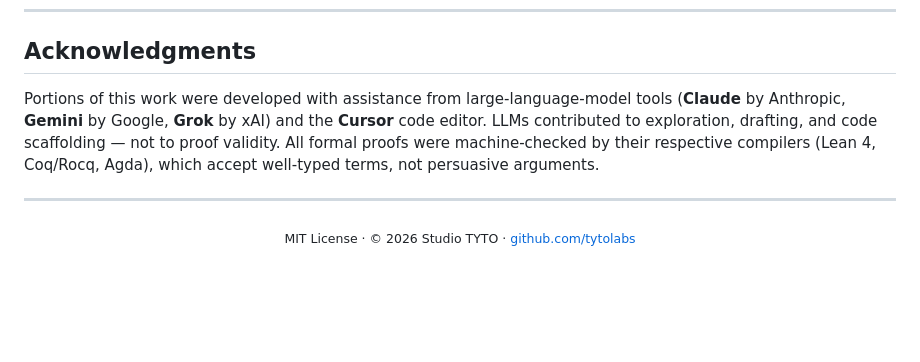
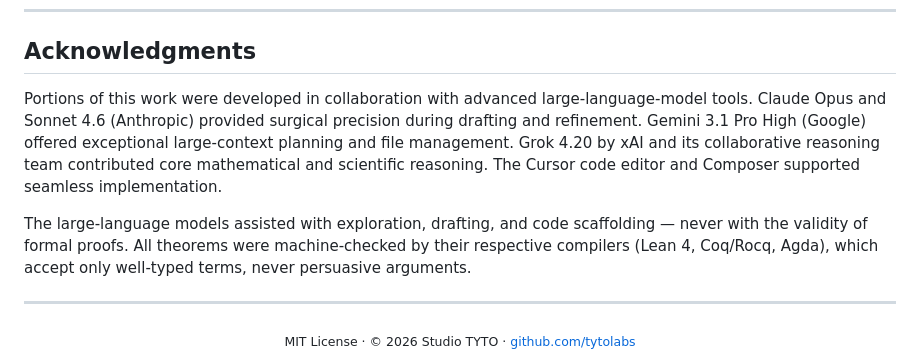
Before and after one commit to tytolabs/umst-formal-double-slit, a Markdown page: README.md, the part around the change. Rendered like a GitHub page; blank space fills up the shorter version.

Commit message:
docs: update acknowledgments with detailed LLM and tool credits
Added explicit credits for Claude Opus/Sonnet 4.6, Gemini 3.1 Pro High,
Grok 4.20, and Cursor/Composer, while retaining the factual note that
only compilers verify formal proofs.

```diff
--- a/README.md
+++ b/README.md
@@ -366,11 +366,13 @@ The key bridge: the UMST gate enforces thermodynamic admissibility on _classical
 
 ## Acknowledgments
 
-Portions of this work were developed with assistance from large-language-model tools
-(**Claude** by Anthropic, **Gemini** by Google, **Grok** by xAI) and the **Cursor** code editor.
-LLMs contributed to exploration, drafting, and code scaffolding — not to proof validity.
-All formal proofs were machine-checked by their respective compilers (Lean 4, Coq/Rocq, Agda),
-which accept well-typed terms, not persuasive arguments.
+Portions of this work were developed in collaboration with advanced large-language-model tools.
+Claude Opus and Sonnet 4.6 (Anthropic) provided surgical precision during drafting and refinement.
+Gemini 3.1 Pro High (Google) offered exceptional large-context planning and file management.
+Grok 4.20 by xAI and its collaborative reasoning team contributed core mathematical and scientific reasoning.
+The Cursor code editor and Composer supported seamless implementation.
+
+The large-language models assisted with exploration, drafting, and code scaffolding — never with the validity of formal proofs. All theorems were machine-checked by their respective compilers (Lean 4, Coq/Rocq, Agda), which accept only well-typed terms, never persuasive arguments.
 
 ---
 
```
